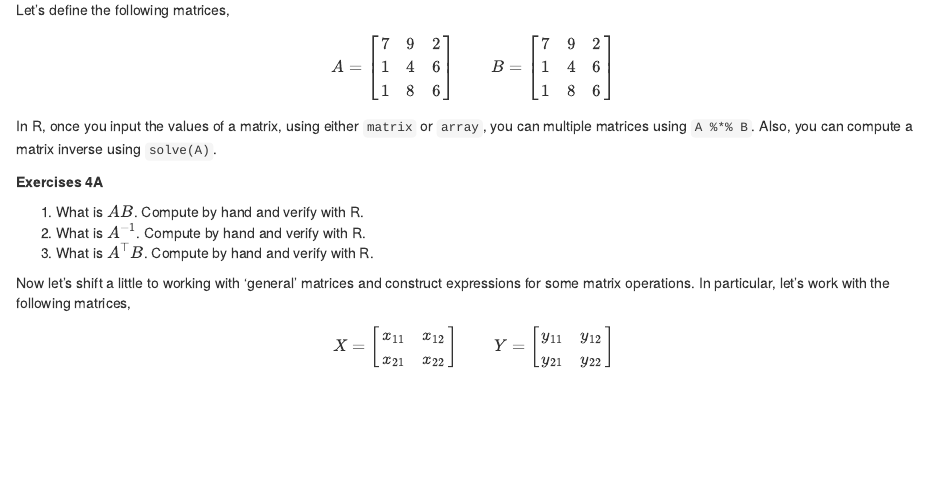
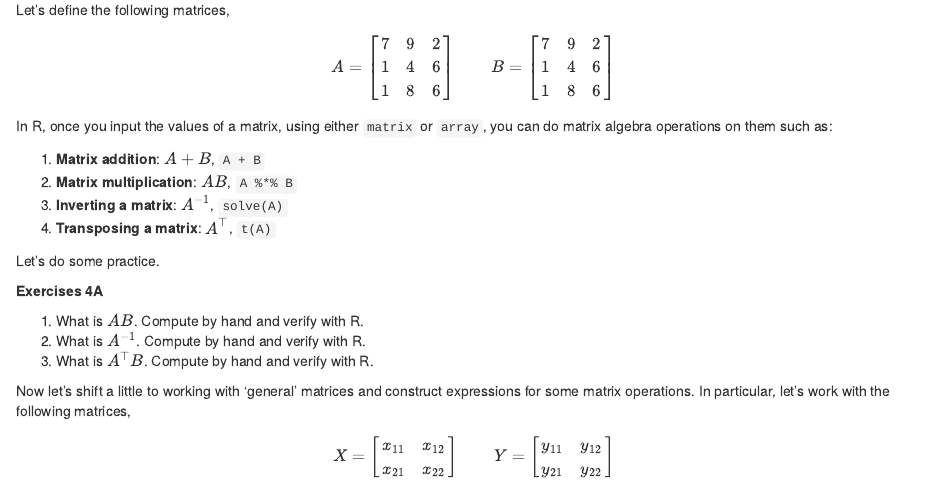
Before and after one commit to dbreynol/artifex, an R Markdown document (regression.Rmd): the page in a window 1100 px wide, from 170 px down. Rendered offline with R 4.5, knitr and Pandoc, with nearby package versions.

Commit message:
adding linear algebra

```diff
--- a/regression.Rmd
+++ b/regression.Rmd
@@ -29,7 +29,14 @@ B = \begin{bmatrix}
 1 & 8 & 6
 \end{bmatrix} \]
 
-In R, once you input the values of a matrix, using either <code>matrix</code> or <code>array</code>, you can multiple matrices using <code>A %*% B</code>. Also, you can compute a matrix inverse using <code>solve(A)</code>.
+In R, once you input the values of a matrix, using either <code>matrix</code> or <code>array</code>, you can do matrix algebra operations on them such as:
+
+1. **Matrix addition**: $A + B$, <code>A + B</code>
+2. **Matrix multiplication**: $AB$, <code>A %*% B</code>
+3. **Inverting a matrix**: $A^{-1}$, <code>solve(A)</code>
+4. **Transposing a matrix**: $A^ \top$, <code>t(A)</code>
+
+Let's do some practice.
 
 **Exercises 4A**
 
```
Also changed, not shown: 50 other files.
